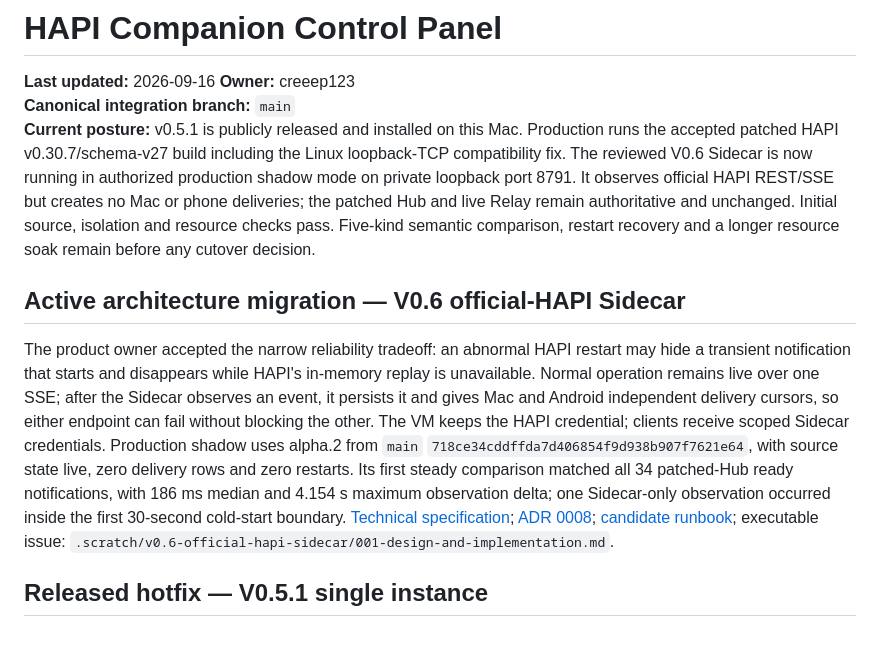
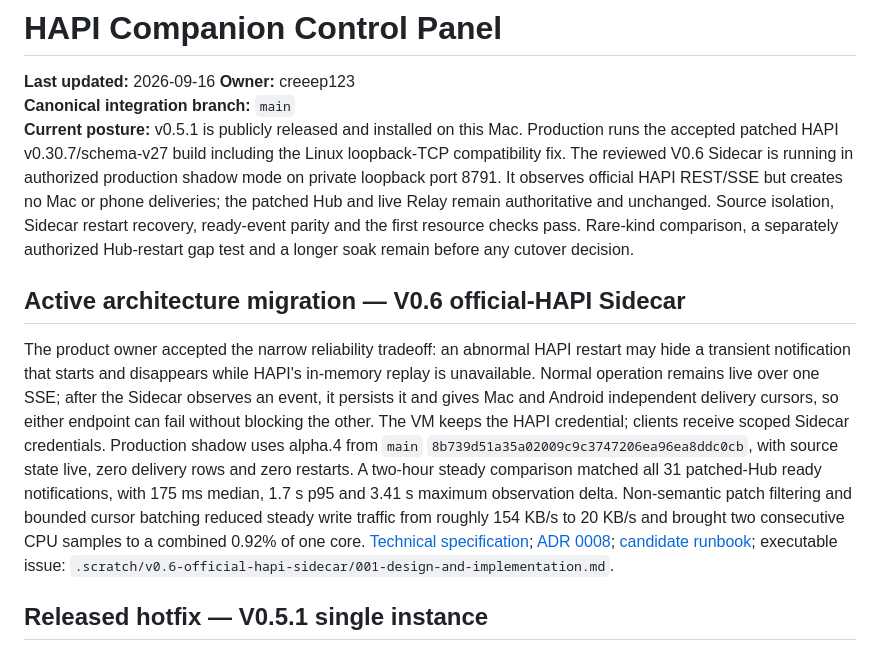
Before and after one commit to creeep123/hapi-companion, a Markdown page: docs/management/CONTROL_PANEL.md, the part around the change. Drawn GitHub-style.

```diff
--- a/docs/management/CONTROL_PANEL.md
+++ b/docs/management/CONTROL_PANEL.md
@@ -3,11 +3,11 @@
 **Last updated:** 2026-09-16
 **Owner:** creeep123
 **Canonical integration branch:** `main`
-**Current posture:** v0.5.1 is publicly released and installed on this Mac. Production runs the accepted patched HAPI v0.30.7/schema-v27 build including the Linux loopback-TCP compatibility fix. The reviewed V0.6 Sidecar is now running in authorized production shadow mode on private loopback port 8791. It observes official HAPI REST/SSE but creates no Mac or phone deliveries; the patched Hub and live Relay remain authoritative and unchanged. Initial source, isolation and resource checks pass. Five-kind semantic comparison, restart recovery and a longer resource soak remain before any cutover decision.
+**Current posture:** v0.5.1 is publicly released and installed on this Mac. Production runs the accepted patched HAPI v0.30.7/schema-v27 build including the Linux loopback-TCP compatibility fix. The reviewed V0.6 Sidecar is running in authorized production shadow mode on private loopback port 8791. It observes official HAPI REST/SSE but creates no Mac or phone deliveries; the patched Hub and live Relay remain authoritative and unchanged. Source isolation, Sidecar restart recovery, ready-event parity and the first resource checks pass. Rare-kind comparison, a separately authorized Hub-restart gap test and a longer soak remain before any cutover decision.
 
 ## Active architecture migration — V0.6 official-HAPI Sidecar
 
-The product owner accepted the narrow reliability tradeoff: an abnormal HAPI restart may hide a transient notification that starts and disappears while HAPI's in-memory replay is unavailable. Normal operation remains live over one SSE; after the Sidecar observes an event, it persists it and gives Mac and Android independent delivery cursors, so either endpoint can fail without blocking the other. The VM keeps the HAPI credential; clients receive scoped Sidecar credentials. Production shadow uses alpha.2 from `main` `718ce34cddffda7d406854f9d938b907f7621e64`, with source state live, zero delivery rows and zero restarts. Its first steady comparison matched all 34 patched-Hub ready notifications, with 186 ms median and 4.154 s maximum observation delta; one Sidecar-only observation occurred inside the first 30-second cold-start boundary. [Technical specification](../specs/V0_6_OFFICIAL_HAPI_SIDECAR.md); [ADR 0008](../adr/0008-official-hapi-sidecar.md); [candidate runbook](../deployments/V0_6_OFFICIAL_HAPI_SIDECAR_RUNBOOK.md); executable issue: `.scratch/v0.6-official-hapi-sidecar/001-design-and-implementation.md`.
+The product owner accepted the narrow reliability tradeoff: an abnormal HAPI restart may hide a transient notification that starts and disappears while HAPI's in-memory replay is unavailable. Normal operation remains live over one SSE; after the Sidecar observes an event, it persists it and gives Mac and Android independent delivery cursors, so either endpoint can fail without blocking the other. The VM keeps the HAPI credential; clients receive scoped Sidecar credentials. Production shadow uses alpha.4 from `main` `8b739d51a35a02009c9c3747206ea96ea8ddc0cb`, with source state live, zero delivery rows and zero restarts. A two-hour steady comparison matched all 31 patched-Hub ready notifications, with 175 ms median, 1.7 s p95 and 3.41 s maximum observation delta. Non-semantic patch filtering and bounded cursor batching reduced steady write traffic from roughly 154 KB/s to 20 KB/s and brought two consecutive CPU samples to a combined 0.92% of one core. [Technical specification](../specs/V0_6_OFFICIAL_HAPI_SIDECAR.md); [ADR 0008](../adr/0008-official-hapi-sidecar.md); [candidate runbook](../deployments/V0_6_OFFICIAL_HAPI_SIDECAR_RUNBOOK.md); executable issue: `.scratch/v0.6-official-hapi-sidecar/001-design-and-implementation.md`.
 
 ## Released hotfix — V0.5.1 single instance
 
```
Also changed, not shown: .scratch/v0.6-official-hapi-sidecar/001-design-and-implementation.md (+5 -3 lines).
